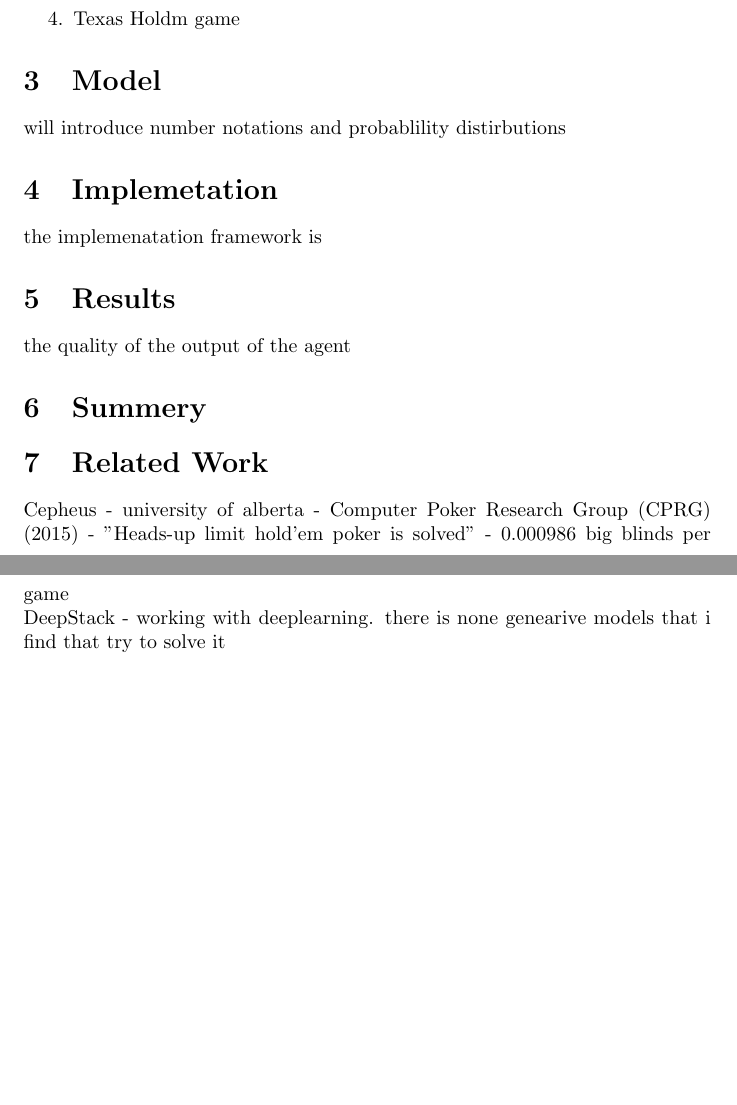
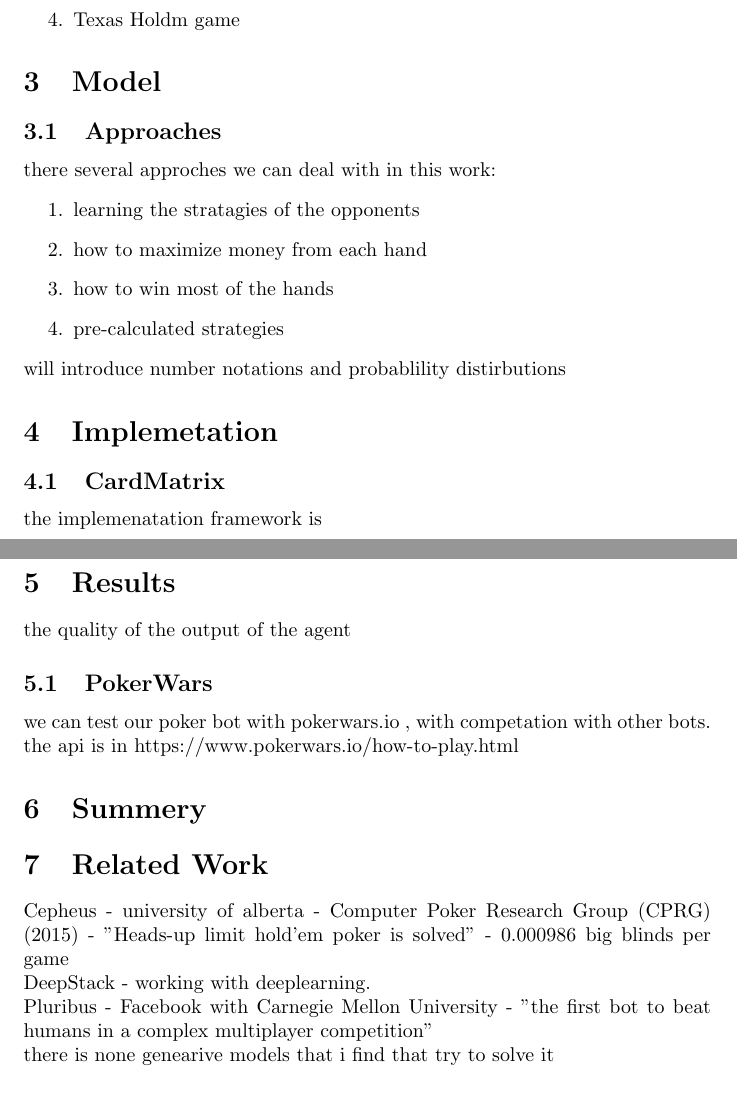
Before and after one commit to tomerdo/tomerdo-research, a LaTeX document (poker-agent-research/generative poker agent.tex): two parts of pages 2 and 3 of 3, joined at a grey line, cut so that both start at the same text, the shorter picture padded with empty space. Compiled offline with pdfLaTeX.

Commit message:
adding api and more references

```diff
--- a/poker-agent-research/generative poker agent.tex
+++ b/poker-agent-research/generative poker agent.tex
@@ -39,15 +39,28 @@ AI that can "explain" it steps
    \item  Texas Holdm game
 \end{enumerate}
 \section{Model}
+\subsection{Approaches}
+there several approches we can deal with in this work:
+\begin{enumerate}
+  \item learning the stratagies of the opponents
+   \item how to maximize money from each hand
+   \item how to win most of the hands
+   \item pre-calculated strategies
+\end{enumerate}
 will introduce number notations and probablility distirbutions
 \section{Implemetation}
+\subsection{CardMatrix}
 the implemenatation framework is
 \section{Results}
 the quality of the output of the agent
+\subsection{PokerWars}
+we can test our poker bot with pokerwars.io , with competation with other bots.
+the api is in https://www.pokerwars.io/how-to-play.html
 \section{Summery}
 \section{Related Work}
 Cepheus   - university of alberta -  Computer Poker Research Group (CPRG) (2015) - "Heads-up limit hold’em poker is solved" - 0.000986 big blinds per game \\
-DeepStack - working with deeplearning.
+DeepStack - working with deeplearning.\\
+Pluribus - Facebook with Carnegie Mellon University -  "the first bot to beat humans in a complex multiplayer competition"\\
 there is none genearive models that i find that try to solve it
 \section{Discussion}
 \end{document}
```
Also changed, not shown: poker-agent-research/generative poker agent.pdf, 1 other file.
